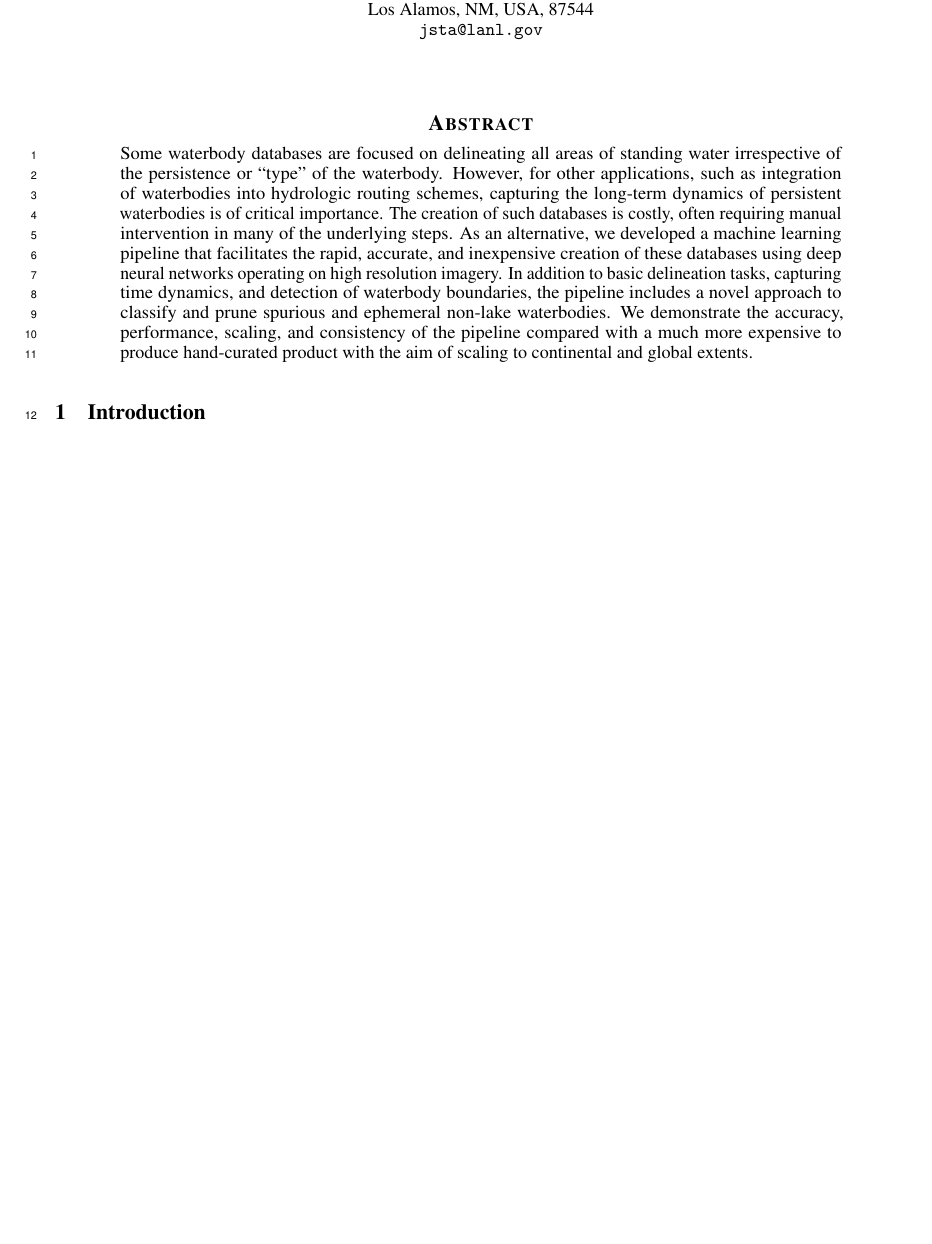
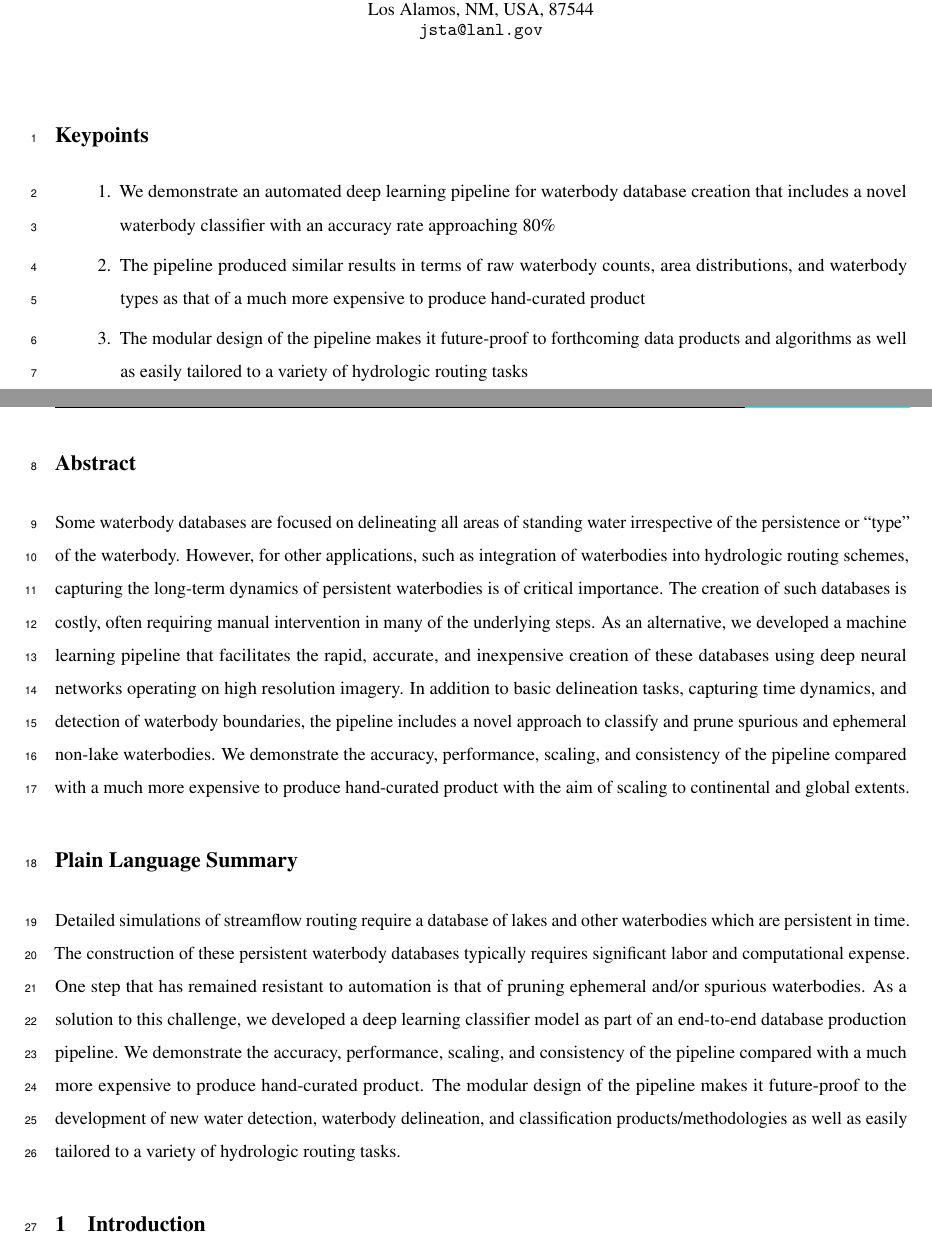
Before and after one commit to VeinsOfTheEarth/waterbody_classification_ms, a LaTeX document (manuscript/manuscript.tex): part of page 1 of 7 before the commit and two parts of pages 1 and 2 of 11 after it, the two joined at a grey line, cut so that both start at the same text, the shorter picture padded with empty space. Compiled offline with pdfLaTeX.

Commit message:
formatting, key points + plain lang summary

```diff
--- a/manuscript/manuscript.tex
+++ b/manuscript/manuscript.tex
@@ -14,10 +14,9 @@
 \usepackage{doi}
 \usepackage{listings}
 \usepackage{lineno}
+\usepackage{setspace}
 
 \linenumbers
-
-
 
 \title{Enabling high resolution hydrologic routing with machine learning assisted waterbody classification}
 
@@ -50,11 +49,22 @@ pdfauthor={Jemma Stachelek}
 
 \begin{document}
 \maketitle
+\doublespacing
 
-\begin{abstract}
+\vspace{-2em}
+\section*{Keypoints}
+\begin{enumerate}
+	\item We demonstrate an automated deep learning pipeline for waterbody database creation that includes a novel waterbody classifier with an accuracy rate approaching 80\%
+	\item The pipeline produced similar results in terms of raw waterbody counts, area distributions, and waterbody types as that of a much more expensive to produce hand-curated product
+	\item The modular design of the pipeline makes it future-proof to forthcoming data products and algorithms as well as easily tailored to a variety of hydrologic routing tasks
+\end{enumerate}
+\newpage
+
+\section*{Abstract}
 	Some waterbody databases are focused on delineating all areas of standing water irrespective of the persistence or “type” of the waterbody. However, for other applications, such as integration of waterbodies into hydrologic routing schemes, capturing the long-term dynamics of persistent waterbodies is of critical importance. The creation of such databases is costly, often requiring manual intervention in many of the underlying steps. As an alternative, we developed a machine learning pipeline that facilitates the rapid, accurate, and inexpensive creation of these databases using deep neural networks operating on high resolution imagery. In addition to basic delineation tasks, capturing time dynamics, and detection of waterbody boundaries, the pipeline includes a novel approach to classify and prune spurious and ephemeral non-lake waterbodies. We demonstrate the accuracy, performance, scaling, and consistency of the pipeline compared with a much more expensive to produce hand-curated product with the aim of scaling to continental and global extents.
-\end{abstract}
 
+\section*{Plain Language Summary}
+	Detailed simulations of streamflow routing require a database of lakes and other waterbodies which are persistent in time.  The construction of these persistent waterbody databases typically requires significant labor and computational expense. One step that has remained resistant to automation is that of pruning ephemeral and/or spurious waterbodies. As a solution to this challenge, we developed a deep learning classifier model as part of an end-to-end database production pipeline. We demonstrate the accuracy, performance, scaling, and consistency of the pipeline compared with a much more expensive to produce hand-curated product. The modular design of the pipeline makes it future-proof to the development of new water detection, waterbody delineation, and classification products/methodologies as well as easily tailored to a variety of hydrologic routing tasks.
 
 \section{Introduction}
 The uses of waterbody databases and the motivations for their creation are varied. Some waterbody databases are focused on delineating all areas of standing water irrespective of the persistence or “type” of the waterbody. This can be valuable for quantifying the state of the system with respect to general wetness, deriving estimates of greenhouse gas flux, or  characterizing the changing seasonality of a system \citep{cooleyArcticBorealLake2019, mullenUsingHighResolution2023}. However, for other applications, such as integration of waterbodies into hydrologic routing schemes, capturing the long-term dynamics and extent of persistent waterbodies is of critical importance \citep{davidDecadeRAPIDReflections2016,mizukamiVectorBasedRiver2021}. The construction of these persistent waterbody databases typically requires significant labor and computational expense for steps like manual tracing of waterbody outlines and automated correction of missing data \citep{amatulliHydrography90mNewHighresolution2022,lehnerGlobalRiverHydrography2013}.
```
Also changed, not shown: manuscript/manuscript.tex (4 more changed lines).
